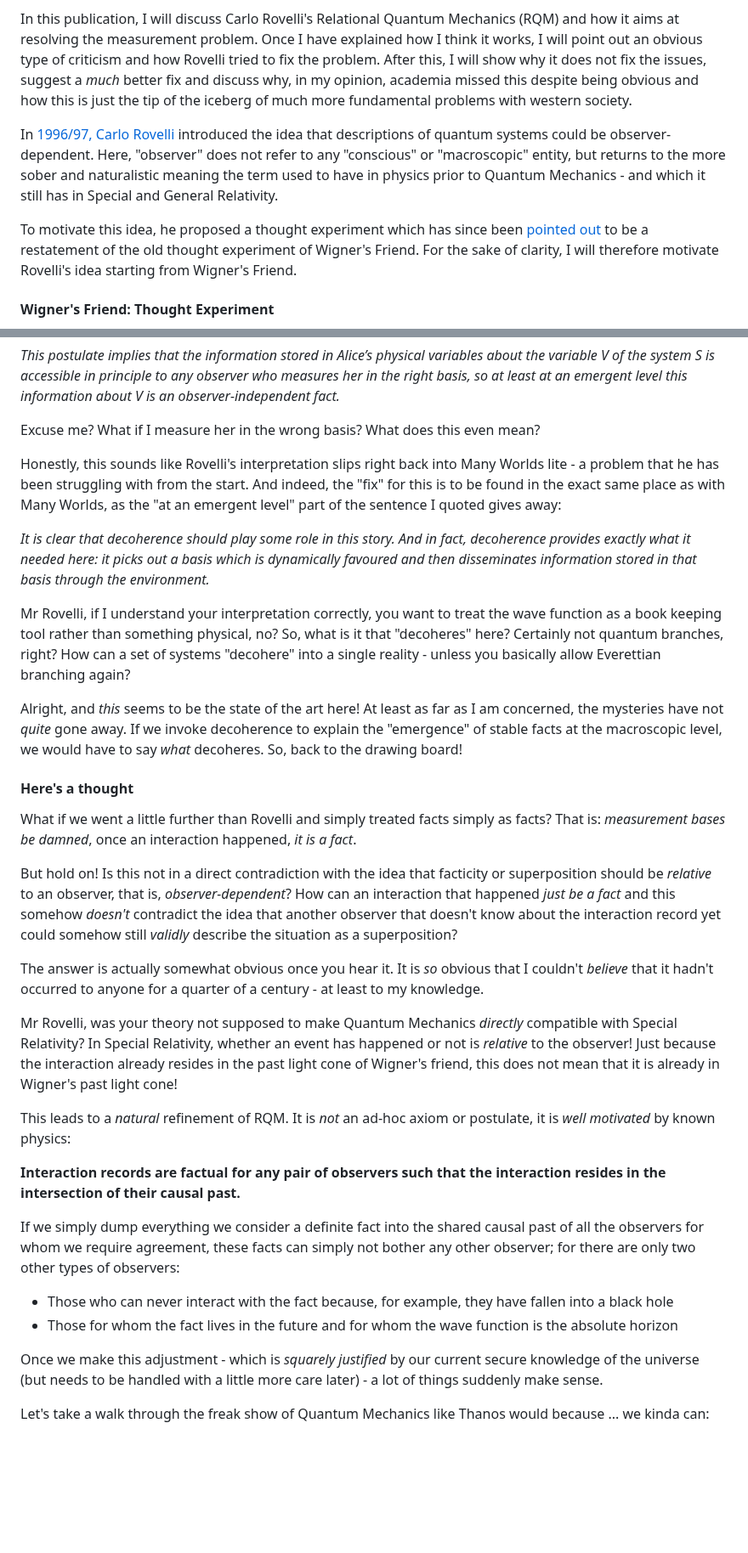
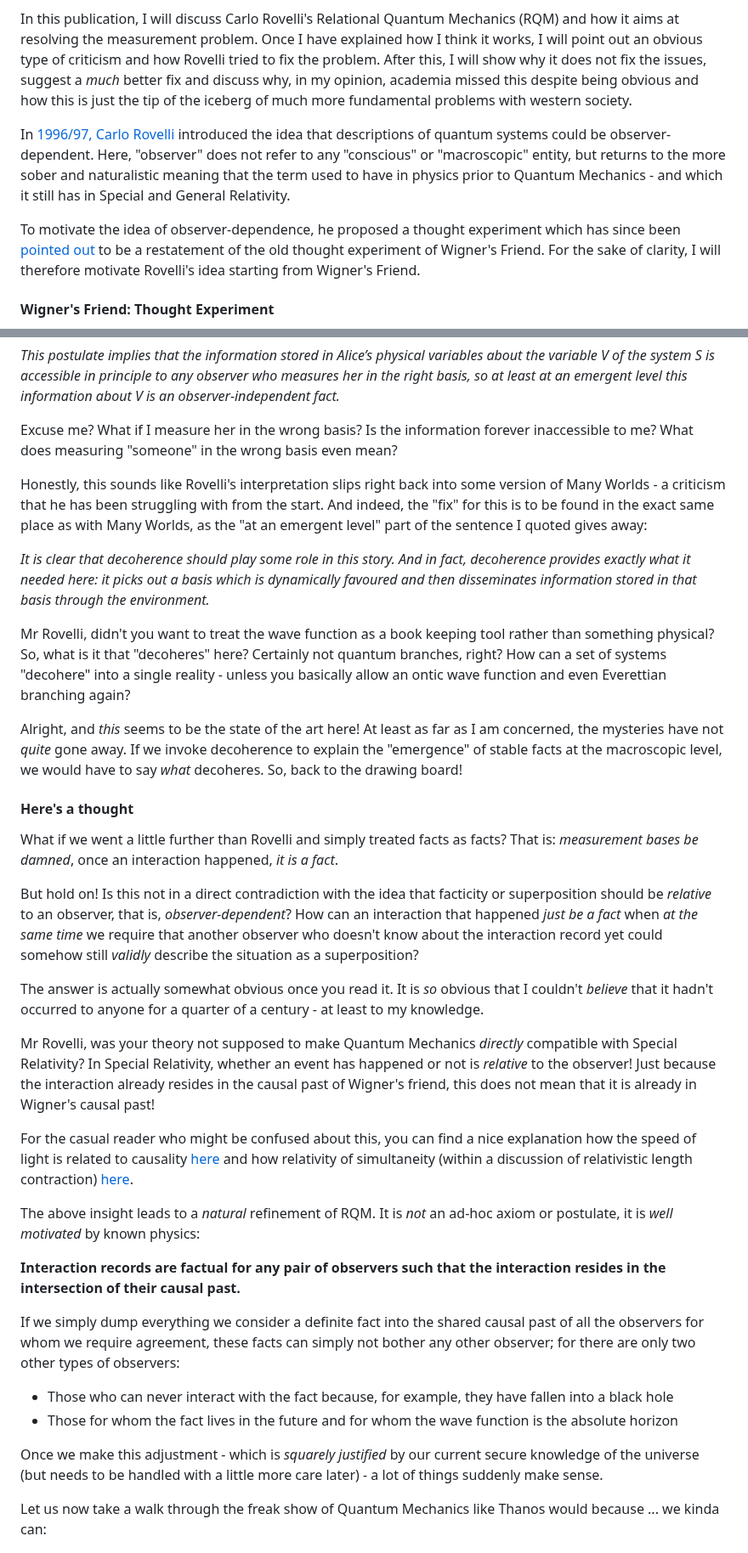
Before and after one commit to GermanBrainRot/Project-Galileo, a Markdown page: README.md, 2 parts joined by grey strips. Shown at 85% size. Drawn GitHub-style; blank space fills up the shorter version.

Commit message:
language refinements

```diff
--- a/README.md
+++ b/README.md
@@ -6,9 +6,9 @@
 
 In this publication, I will discuss Carlo Rovelli's Relational Quantum Mechanics (RQM) and how it aims at resolving the measurement problem. Once I have explained how I think it works, I will point out an obvious type of criticism and how Rovelli tried to fix the problem. After this, I will show why it does not fix the issues, suggest a *much* better fix and discuss why, in my opinion, academia missed this despite being obvious and how this is just the tip of the iceberg of much more fundamental problems with western society.
 
-In [1996/97, Carlo Rovelli](https://arxiv.org/pdf/quant-ph/9609002) introduced the idea that descriptions of quantum systems could be observer-dependent. Here, "observer" does not refer to any "conscious" or "macroscopic" entity, but returns to the more sober and naturalistic meaning the term used to have in physics prior to Quantum Mechanics - and which it still has in Special and General Relativity.
+In [1996/97, Carlo Rovelli](https://arxiv.org/pdf/quant-ph/9609002) introduced the idea that descriptions of quantum systems could be observer-dependent. Here, "observer" does not refer to any "conscious" or "macroscopic" entity, but returns to the more sober and naturalistic meaning that the term used to have in physics prior to Quantum Mechanics - and which it still has in Special and General Relativity.
 
-To motivate this idea, he proposed a thought experiment which has since been [pointed out](https://arxiv.org/pdf/1710.07556) to be a restatement of the old thought experiment of Wigner's Friend. For the sake of clarity, I will therefore motivate Rovelli's idea starting from Wigner's Friend.
+To motivate the idea of observer-dependence, he proposed a thought experiment which has since been [pointed out](https://arxiv.org/pdf/1710.07556) to be a restatement of the old thought experiment of Wigner's Friend. For the sake of clarity, I will therefore motivate Rovelli's idea starting from Wigner's Friend.
 
 #### Wigner's Friend: Thought Experiment
 
@@ -42,27 +44,29 @@ But somehow, this is still quite slippery. Rovelli's idea how all this fits toge
 
 *This postulate implies that the information stored in Alice’s physical variables about the variable V of the system S is accessible in principle to any observer who measures her in the right basis, so at least at an emergent level this information about V is an observer-independent fact.*
 
-Excuse me? What if I measure her in the wrong basis? What does this even mean?
+Excuse me? What if I measure her in the wrong basis? Is the information forever inaccessible to me? What does measuring "someone" in the wrong basis even mean?
 
-Honestly, this sounds like Rovelli's interpretation slips right back into Many Worlds lite - a problem that he has been struggling with from the start. And indeed, the "fix" for this is to be found in the exact same place as with Many Worlds, as the "at an emergent level" part of the sentence I quoted gives away:
+Honestly, this sounds like Rovelli's interpretation slips right back into some version of Many Worlds - a criticism that he has been struggling with from the start. And indeed, the "fix" for this is to be found in the exact same place as with Many Worlds, as the "at an emergent level" part of the sentence I quoted gives away:
 
 *It is clear that decoherence should play some role in this story. And in fact, decoherence provides exactly what it needed here: it picks out a basis which is dynamically favoured and then disseminates information stored in that basis through the environment.*
 
-Mr Rovelli, if I understand your interpretation correctly, you want to treat the wave function as a book keeping tool rather than something physical, no? So, what is it that "decoheres" here? Certainly not quantum branches, right? How can a set of systems "decohere" into a single reality - unless you basically allow Everettian branching again?
+Mr Rovelli, didn't you want to treat the wave function as a book keeping tool rather than something physical? So, what is it that "decoheres" here? Certainly not quantum branches, right? How can a set of systems "decohere" into a single reality - unless you basically allow an ontic wave function and even Everettian branching again?
 
 Alright, and *this* seems to be the state of the art here! At least as far as I am concerned, the mysteries have not *quite* gone away. If we invoke decoherence to explain the "emergence" of stable facts at the macroscopic level, we would have to say *what* decoheres. So, back to the drawing board!
 
 #### Here's a thought
 
-What if we went a little further than Rovelli and simply treated facts simply as facts? That is: *measurement bases be damned*, once an interaction happened, *it is a fact*.
+What if we went a little further than Rovelli and simply treated facts as facts? That is: *measurement bases be damned*, once an interaction happened, *it is a fact*.
 
-But hold on! Is this not in a direct contradiction with the idea that facticity or superposition should be *relative* to an observer, that is, *observer-dependent*? How can an interaction that happened *just be a fact* and this somehow *doesn't* contradict the idea that another observer that doesn't know about the interaction record yet could somehow still *validly* describe the situation as a superposition?
+But hold on! Is this not in a direct contradiction with the idea that facticity or superposition should be *relative* to an observer, that is, *observer-dependent*? How can an interaction that happened *just be a fact* when *at the same time* we require that another observer who doesn't know about the interaction record yet could somehow still *validly* describe the situation as a superposition?
 
-The answer is actually somewhat obvious once you hear it. It is *so* obvious that I couldn't *believe* that it hadn't occurred to anyone for a quarter of a century - at least to my knowledge.
+The answer is actually somewhat obvious once you read it. It is *so* obvious that I couldn't *believe* that it hadn't occurred to anyone for a quarter of a century - at least to my knowledge.
 
-Mr Rovelli, was your theory not supposed to make Quantum Mechanics *directly* compatible with Special Relativity? In Special Relativity, whether an event has happened or not is *relative* to the observer! Just because the interaction already resides in the past light cone of Wigner's friend, this does not mean that it is already in Wigner's past light cone!
+Mr Rovelli, was your theory not supposed to make Quantum Mechanics *directly* compatible with Special Relativity? In Special Relativity, whether an event has happened or not is *relative* to the observer! Just because the interaction already resides in the causal past of Wigner's friend, this does not mean that it is already in Wigner's causal past!
 
-This leads to a *natural* refinement of RQM. It is *not* an ad-hoc axiom or postulate, it is *well motivated* by known physics:
+For the casual reader who might be confused about this, you can find a nice explanation how the speed of light is related to causality [here](https://www.youtube.com/watch?v=msVuCEs8Ydo) and how relativity of simultaneity (within a discussion of relativistic length contraction) [here](https://www.youtube.com/watch?v=TxW6_E3uLuo).
+
+The above insight leads to a *natural* refinement of RQM. It is *not* an ad-hoc axiom or postulate, it is *well motivated* by known physics:
 
 **Interaction records are factual for any pair of observers such that the interaction resides in the intersection of their causal past.**
 
@@ -73,7 +77,7 @@ If we simply dump everything we consider a definite fact into the shared causal
 
 Once we make this adjustment - which is *squarely justified* by our current secure knowledge of the universe (but needs to be handled with a little more care later) - a lot of things suddenly make sense.
 
-Let's take a walk through the freak show of Quantum Mechanics like Thanos would because ... we kinda can:
+Let us now take a walk through the freak show of Quantum Mechanics like Thanos would because ... we kinda can:
 
 ![](Snap.jpg)
 
```
Also changed, not shown: other parts of README.md (+7 -5 lines).
